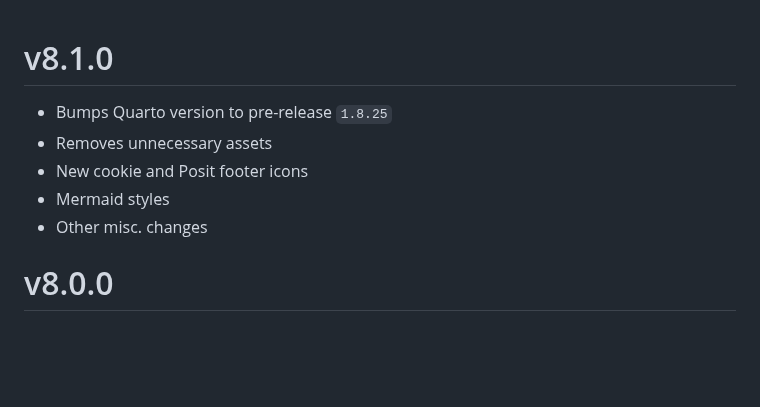
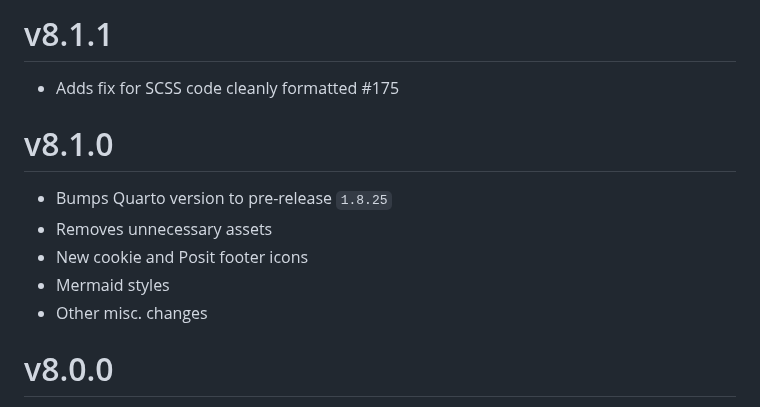
Before and after one commit to posit-dev/product-doc-theme, a Markdown page: changelog.md, the part around the change. GitHub-like rendering; blank space fills up the shorter version.

Commit message:
Update changelog.md
Updates changelog to add fix: SCSS code cleanly formatted #175

```diff
--- a/changelog.md
+++ b/changelog.md
@@ -1,3 +1,7 @@
+# v8.1.1
+
+* Adds fix for SCSS code cleanly formatted #175
+
 # v8.1.0
 
 * Bumps Quarto version to pre-release `1.8.25`
@@ -5,7 +9,6 @@
 * New cookie and Posit footer icons
 * Mermaid styles
 * Other misc. changes
-
 
 # v8.0.0
 
```
